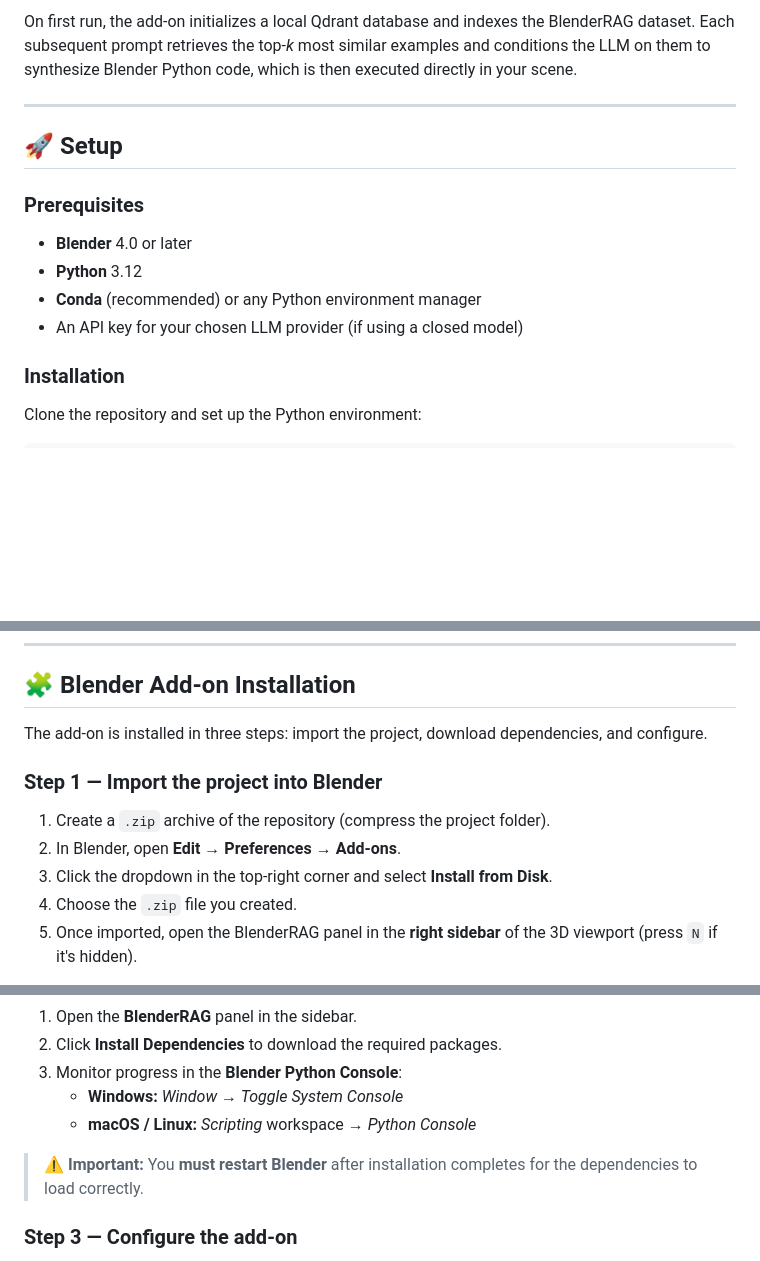
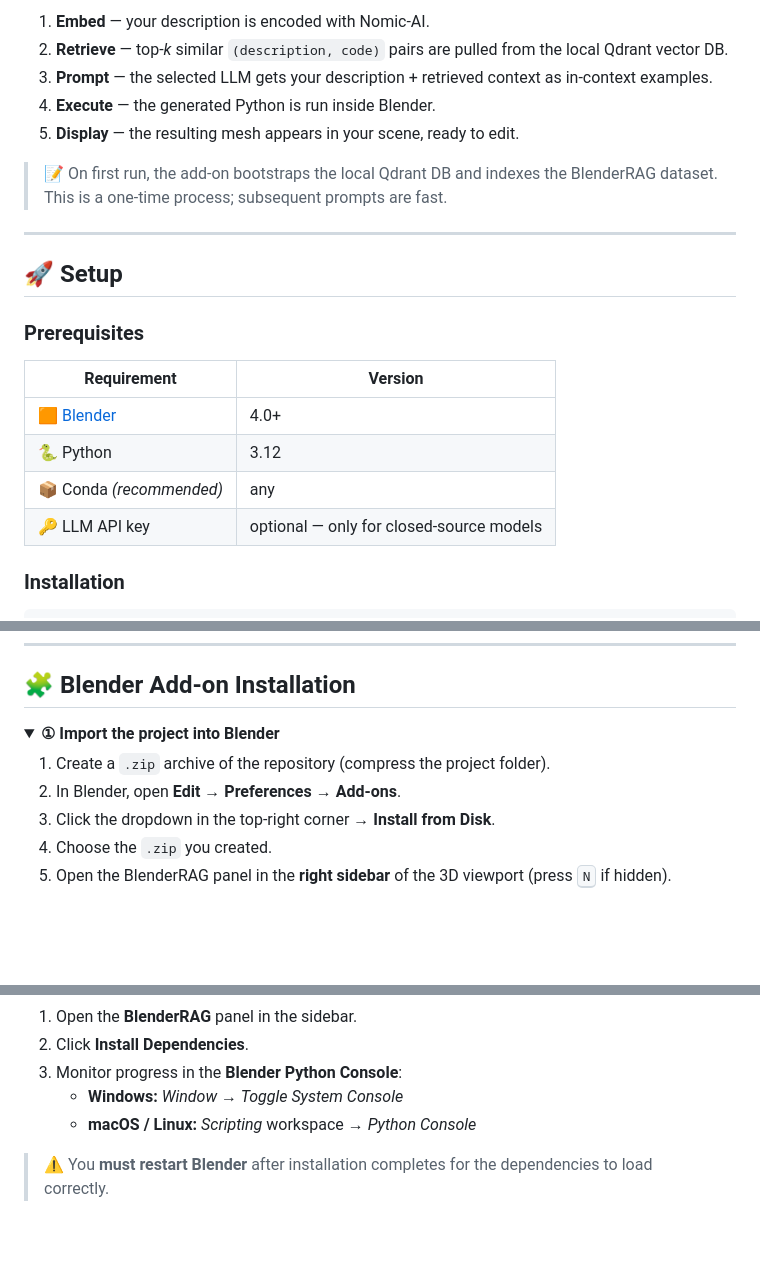
Before and after one commit to MaxRondelli/BlenderRAG, a Markdown page: README.md, 3 parts joined by grey strips. Rendered like a GitHub page; folded sections open; blank space fills up the shorter version.

````diff
--- a/README.md
+++ b/README.md
@@ -56,5 +110,11 @@ The result: cleaner geometry, more controllable outputs, and a workflow that liv
 
-On first run, the add-on initializes a local Qdrant database and indexes the BlenderRAG dataset. Each subsequent prompt retrieves the top-*k* most similar examples and conditions the LLM on them to synthesize Blender Python code, which is then executed directly in your scene.
+1. **Embed** — your description is encoded with Nomic-AI.
+2. **Retrieve** — top-*k* similar `(description, code)` pairs are pulled from the local Qdrant vector DB.
+3. **Prompt** — the selected LLM gets your description + retrieved context as in-context examples.
+4. **Execute** — the generated Python is run inside Blender.
+5. **Display** — the resulting mesh appears in your scene, ready to edit.
+
+> 📝 On first run, the add-on bootstraps the local Qdrant DB and indexes the BlenderRAG dataset. This is a one-time process; subsequent prompts are fast.
 
 ---
 
@@ -62,13 +122,13 @@ On first run, the add-on initializes a local Qdrant database and indexes the Ble
 
 ### Prerequisites
 
-- **Blender** 4.0 or later
-- **Python** 3.12
-- **Conda** (recommended) or any Python environment manager
-- An API key for your chosen LLM provider (if using a closed model)
+| Requirement | Version |
+|---|---|
+| 🟧 [Blender](https://www.blender.org/) | 4.0+ |
+| 🐍 Python | 3.12 |
+| 📦 Conda *(recommended)* | any |
+| 🔑 LLM API key | optional — only for closed-source models |
 
 ### Installation
 
-Clone the repository and set up the Python environment:
-
 ```bash
@@ -84,13 +144,12 @@ pip install -r requirements.txt
 
 ## 🧩 Blender Add-on Installation
 
-The add-on is installed in three steps: import the project, download dependencies, and configure.
-
-### Step 1 — Import the project into Blender
+<details open>
+<summary><strong>① Import the project into Blender</strong></summary>
 
 1. Create a `.zip` archive of the repository (compress the project folder).
 2. In Blender, open **Edit → Preferences → Add-ons**.
-3. Click the dropdown in the top-right corner and select **Install from Disk**.
-4. Choose the `.zip` file you created.
-5. Once imported, open the BlenderRAG panel in the **right sidebar** of the 3D viewport (press `N` if it's hidden).
+3. Click the dropdown in the top-right corner → **Install from Disk**.
+4. Choose the `.zip` you created.
+5. Open the BlenderRAG panel in the **right sidebar** of the 3D viewport (press <kbd>N</kbd> if hidden).
 
@@ -98,11 +160,11 @@ The add-on is installed in three steps: import the project, download dependencie
 
 1. Open the **BlenderRAG** panel in the sidebar.
-2. Click **Install Dependencies** to download the required packages.
+2. Click **Install Dependencies**.
 3. Monitor progress in the **Blender Python Console**:
    - **Windows:** *Window → Toggle System Console*
    - **macOS / Linux:** *Scripting* workspace → *Python Console*
 
-> ⚠️ **Important:** You **must restart Blender** after installation completes for the dependencies to load correctly.
+> ⚠️ You **must restart Blender** after installation completes for the dependencies to load correctly.
 
-### Step 3 — Configure the add-on
+</details>
 
````
Also changed, not shown: other parts of README.md (+149 -52 lines).
